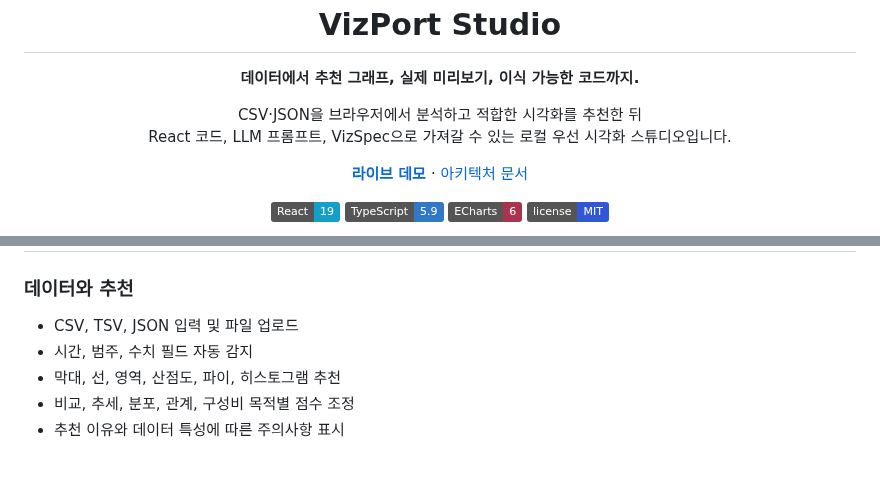
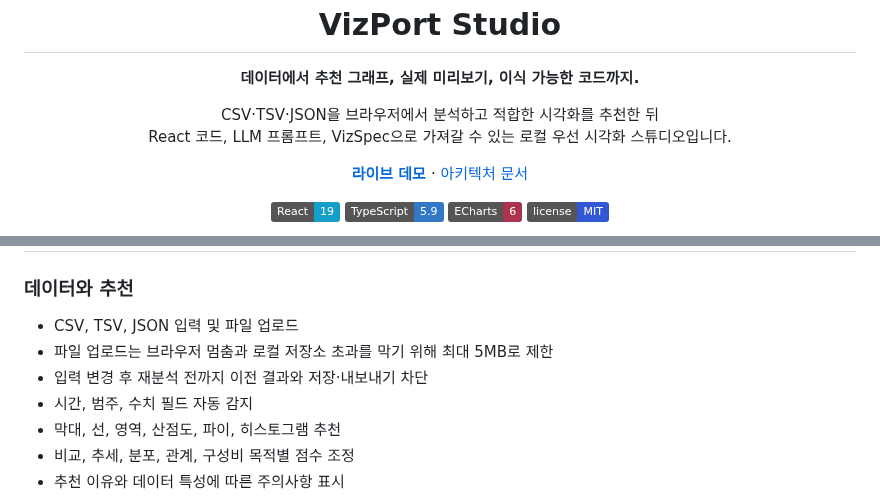
Before and after one commit to okorion/vizport-studio, a Markdown page: README.md, 2 parts joined by grey strips. Rendered like a GitHub page; badges without logos; blank space fills up the shorter version.

```diff
--- a/README.md
+++ b/README.md
@@ -3,7 +3,7 @@
   <h1>VizPort Studio</h1>
   <p><strong>데이터에서 추천 그래프, 실제 미리보기, 이식 가능한 코드까지.</strong></p>
   <p>
-    CSV·JSON을 브라우저에서 분석하고 적합한 시각화를 추천한 뒤<br />
+    CSV·TSV·JSON을 브라우저에서 분석하고 적합한 시각화를 추천한 뒤<br />
     React 코드, LLM 프롬프트, VizSpec으로 가져갈 수 있는 로컬 우선 시각화 스튜디오입니다.
   </p>
   <p>
@@ -61,6 +69,8 @@ VizPort Studio는 하나의 화면에서 다음 네 단계를 연결합니다.
 ### 데이터와 추천
 
 - CSV, TSV, JSON 입력 및 파일 업로드
+- 파일 업로드는 브라우저 멈춤과 로컬 저장소 초과를 막기 위해 최대 5MB로 제한
+- 입력 변경 후 재분석 전까지 이전 결과와 저장·내보내기 차단
 - 시간, 범주, 수치 필드 자동 감지
 - 막대, 선, 영역, 산점도, 파이, 히스토그램 추천
 - 비교, 추세, 분포, 관계, 구성비 목적별 점수 조정
```
Also changed, not shown: other parts of README.md (+8 -0 lines), ARCHITECTURE.md (+4 -0 lines), docs/images/vizport-studio-mobile.png, docs/images/vizport-studio-overview.png, 15 other files.
